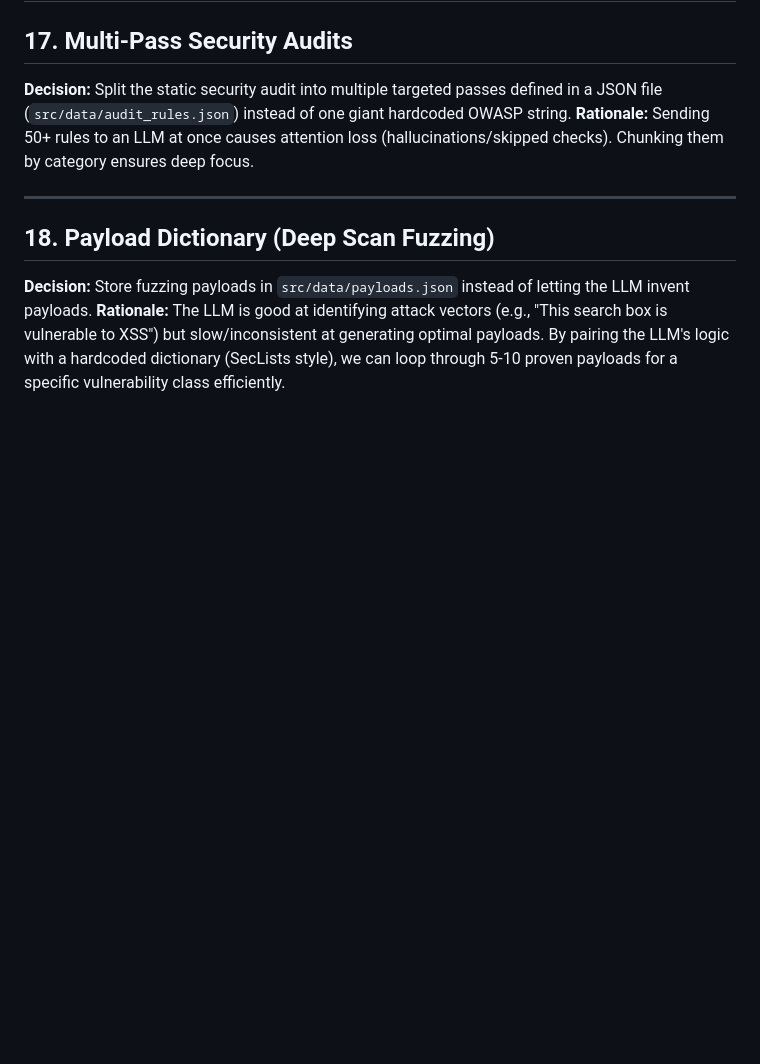
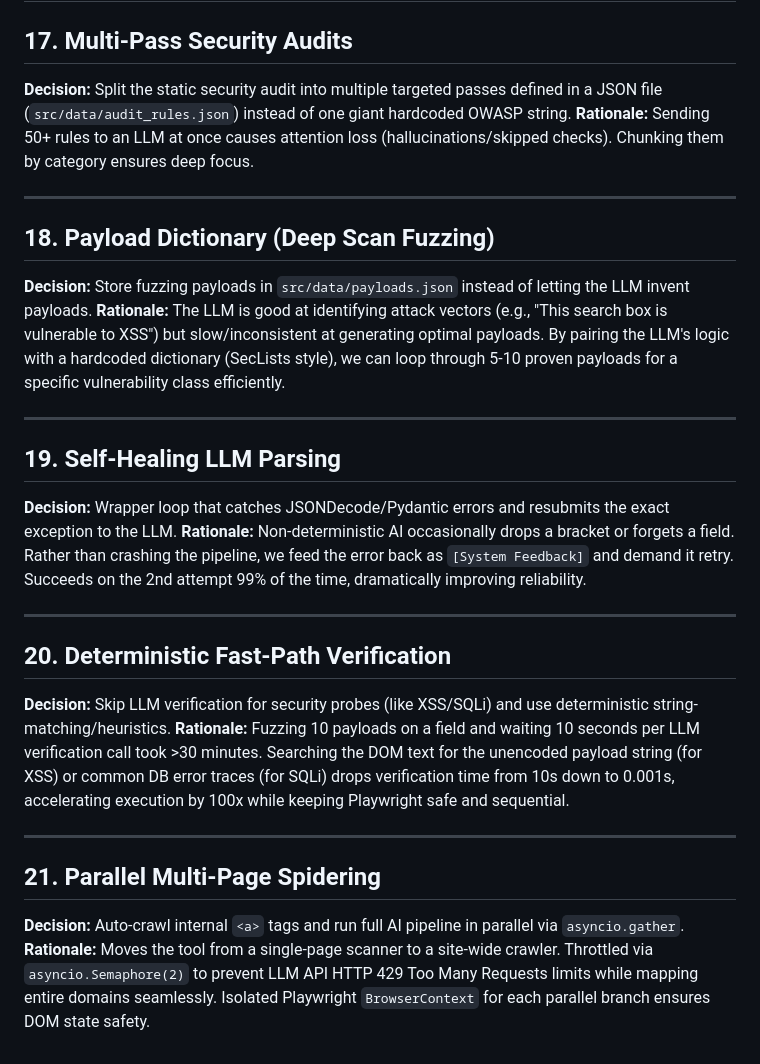
Before and after one commit to krishnanmshr1994/testautomation, a Markdown page: docs/technicals/architecture_decisions.md, the part around the change. Rendered like a GitHub page; blank space fills up the shorter version.

Commit message:
update_architecture_docs

```diff
--- a/docs/technicals/architecture_decisions.md
+++ b/docs/technicals/architecture_decisions.md
@@ -113,3 +113,21 @@ Interactive HTML report viewer in the dashboard supports filter pills (All/Pass/
 ## 18. Payload Dictionary (Deep Scan Fuzzing)
 **Decision:** Store fuzzing payloads in `src/data/payloads.json` instead of letting the LLM invent payloads.
 **Rationale:** The LLM is good at identifying attack vectors (e.g., "This search box is vulnerable to XSS") but slow/inconsistent at generating optimal payloads. By pairing the LLM's logic with a hardcoded dictionary (SecLists style), we can loop through 5-10 proven payloads for a specific vulnerability class efficiently.
+
+---
+
+## 19. Self-Healing LLM Parsing
+**Decision:** Wrapper loop that catches JSONDecode/Pydantic errors and resubmits the exact exception to the LLM.
+**Rationale:** Non-deterministic AI occasionally drops a bracket or forgets a field. Rather than crashing the pipeline, we feed the error back as `[System Feedback]` and demand it retry. Succeeds on the 2nd attempt 99% of the time, dramatically improving reliability.
+
+---
+
+## 20. Deterministic Fast-Path Verification
+**Decision:** Skip LLM verification for security probes (like XSS/SQLi) and use deterministic string-matching/heuristics.
+**Rationale:** Fuzzing 10 payloads on a field and waiting 10 seconds per LLM verification call took >30 minutes. Searching the DOM text for the unencoded payload string (for XSS) or common DB error traces (for SQLi) drops verification time from 10s down to 0.001s, accelerating execution by 100x while keeping Playwright safe and sequential.
+
+---
+
+## 21. Parallel Multi-Page Spidering
+**Decision:** Auto-crawl internal `<a>` tags and run full AI pipeline in parallel via `asyncio.gather`.
+**Rationale:** Moves the tool from a single-page scanner to a site-wide crawler. Throttled via `asyncio.Semaphore(2)` to prevent LLM API HTTP 429 Too Many Requests limits while mapping entire domains seamlessly. Isolated Playwright `BrowserContext` for each parallel branch ensures DOM state safety.
```
